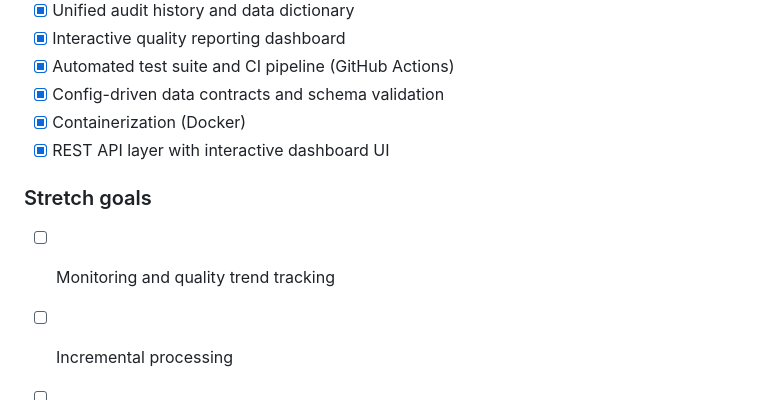
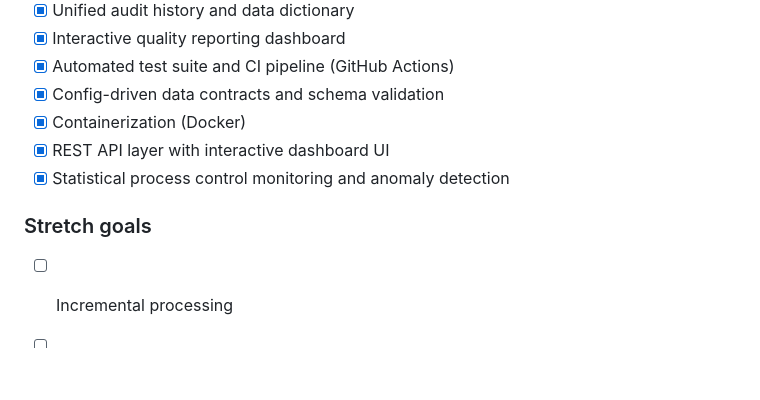
Before and after one commit to Dheeraj1412/regulated-life-sciences-lakehouse, a Markdown page: README.md, the part around the change. Rendered like a GitHub page; blank space fills up the shorter version.

```diff
--- a/README.md
+++ b/README.md
@@ -167,9 +167,9 @@ Designed to be portable to PySpark and Delta Lake for production-scale deploymen
 - [x] Config-driven data contracts and schema validation
 - [x] Containerization (Docker)
 - [x] REST API layer with interactive dashboard UI
+- [x] Statistical process control monitoring and anomaly detection
 
 ### Stretch goals
 
-- [ ] Monitoring and quality trend tracking
 - [ ] Incremental processing
 - [ ] AWS S3 cross-cloud ingestion
```
